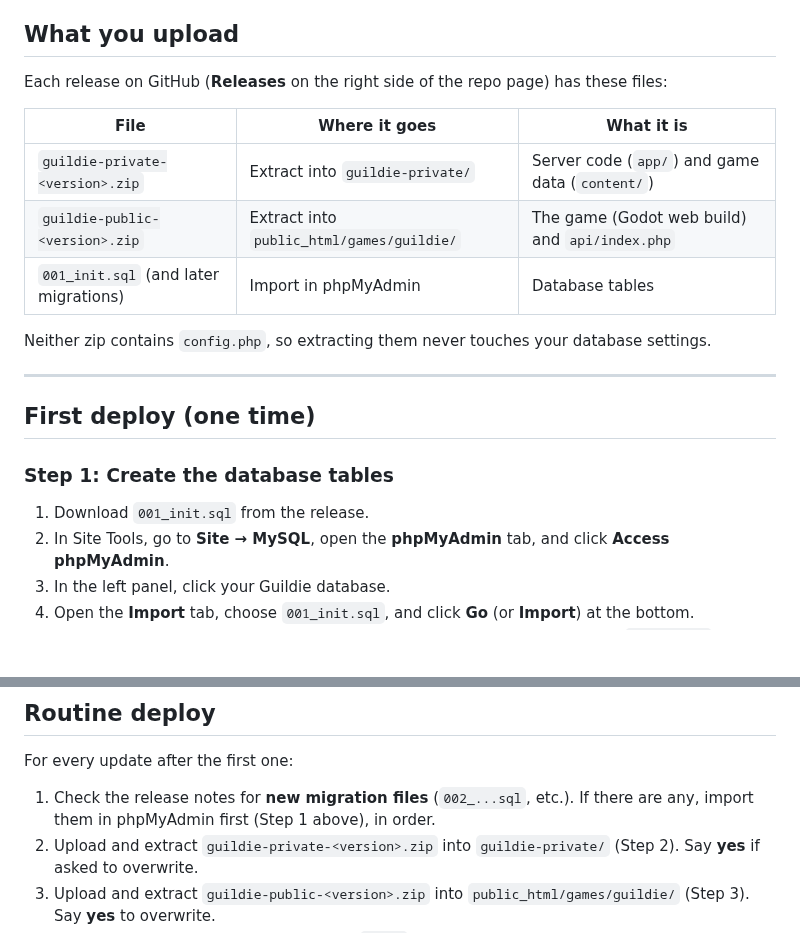
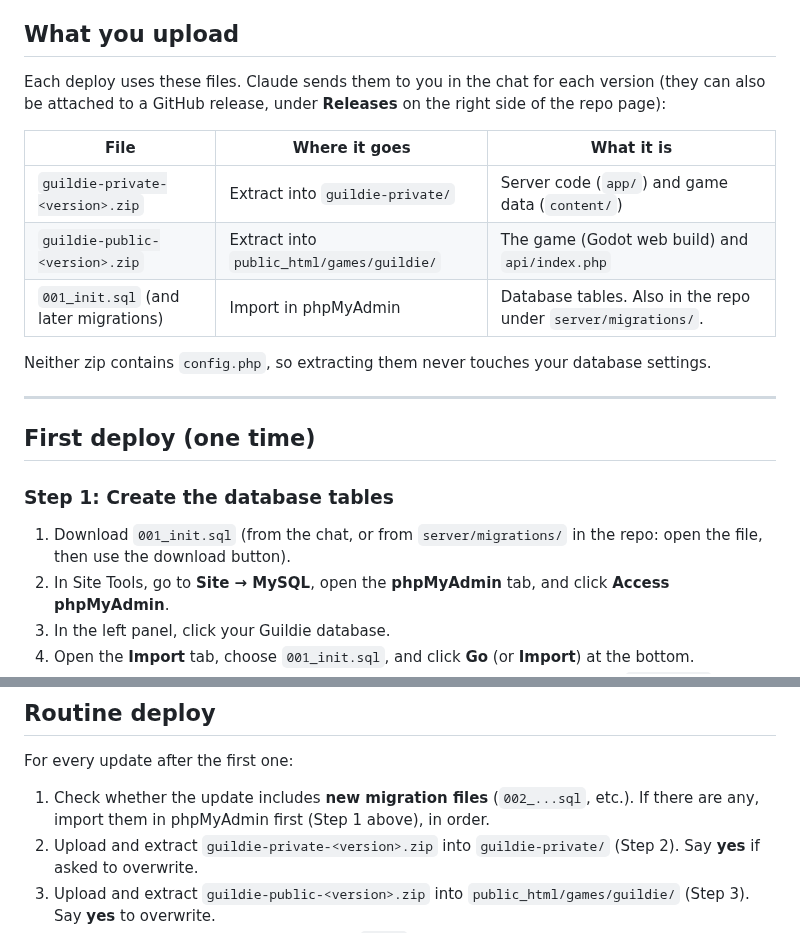
Before and after one commit to MarcialPimentel/guildie, a Markdown page: docs/deploy.md, 2 parts joined by grey strips. Rendered like a GitHub page; blank space fills up the shorter version.

Commit message:
deploy.md: upload files come from the chat or a release
Co-Authored-By: Claude Opus 5.5 <noreply@anthropic.com>
Claude-Session: https://claude.ai/code/session_01YUSSQ4ERpqVf9Joxsv7QzY

```diff
--- a/docs/deploy.md
+++ b/docs/deploy.md
@@ -9,13 +9,13 @@ Before starting, make sure the [SiteGround setup guide](setup-siteground.md) is
 
 ## What you upload
 
-Each release on GitHub (**Releases** on the right side of the repo page) has these files:
+Each deploy uses these files. Claude sends them to you in the chat for each version (they can also be attached to a GitHub release, under **Releases** on the right side of the repo page):
 
 | File | Where it goes | What it is |
 |---|---|---|
 | `guildie-private-<version>.zip` | Extract into `guildie-private/` | Server code (`app/`) and game data (`content/`) |
 | `guildie-public-<version>.zip` | Extract into `public_html/games/guildie/` | The game (Godot web build) and `api/index.php` |
-| `001_init.sql` (and later migrations) | Import in phpMyAdmin | Database tables |
+| `001_init.sql` (and later migrations) | Import in phpMyAdmin | Database tables. Also in the repo under `server/migrations/`. |
 
 Neither zip contains `config.php`, so extracting them never touches your database settings.
 
@@ -25,7 +25,7 @@ Neither zip contains `config.php`, so extracting them never touches your databas
 
 ### Step 1: Create the database tables
 
-1. Download `001_init.sql` from the release.
+1. Download `001_init.sql` (from the chat, or from `server/migrations/` in the repo: open the file, then use the download button).
 2. In Site Tools, go to **Site → MySQL**, open the **phpMyAdmin** tab, and click **Access phpMyAdmin**.
 3. In the left panel, click your Guildie database.
 4. Open the **Import** tab, choose `001_init.sql`, and click **Go** (or **Import**) at the bottom.
@@ -101,7 +101,7 @@ If all of that works, **M0 is complete.**
 
 For every update after the first one:
 
-1. Check the release notes for **new migration files** (`002_...sql`, etc.). If there are any, import them in phpMyAdmin first (Step 1 above), in order.
+1. Check whether the update includes **new migration files** (`002_...sql`, etc.). If there are any, import them in phpMyAdmin first (Step 1 above), in order.
 2. Upload and extract `guildie-private-<version>.zip` into `guildie-private/` (Step 2). Say **yes** if asked to overwrite.
 3. Upload and extract `guildie-public-<version>.zip` into `public_html/games/guildie/` (Step 3). Say **yes** to overwrite.
 4. Open the ping URL and confirm the new `build`.
```
